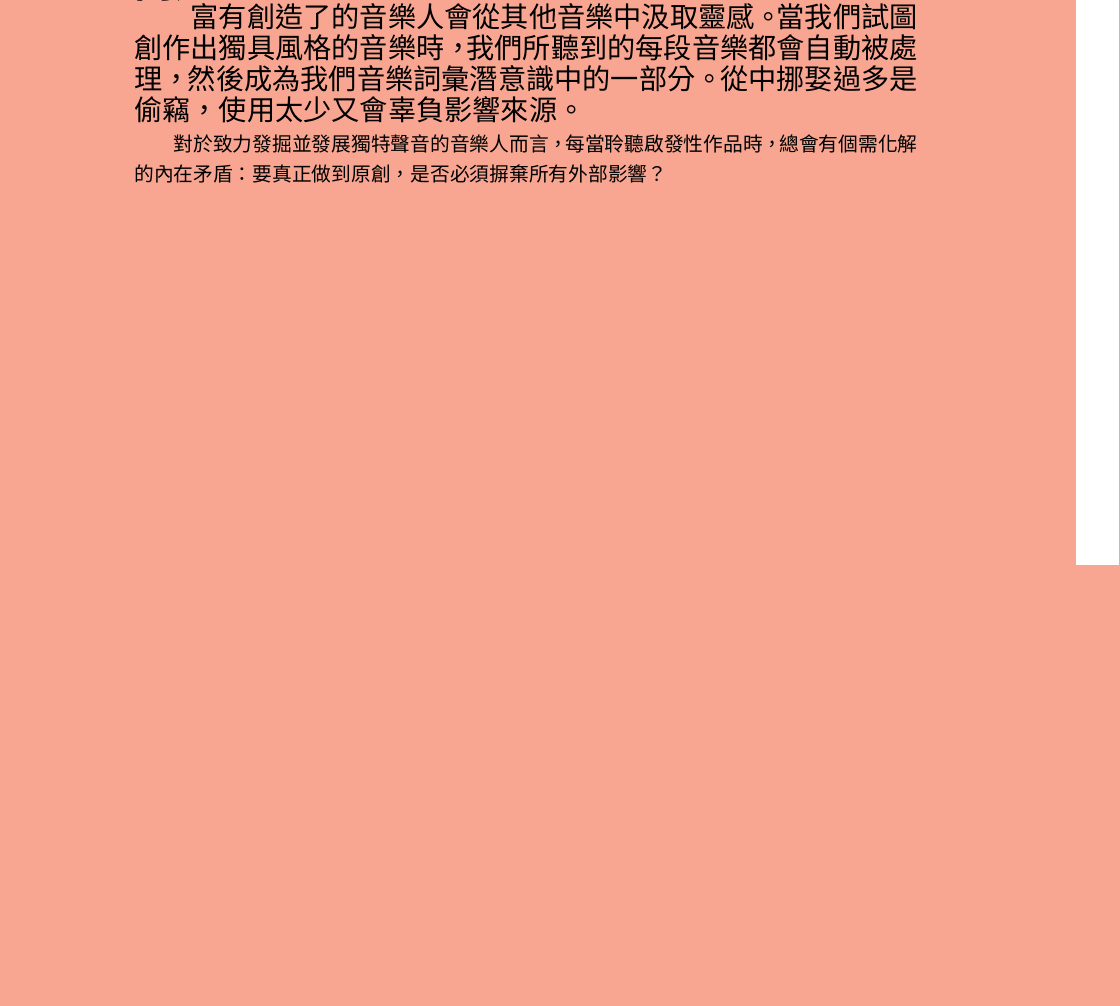
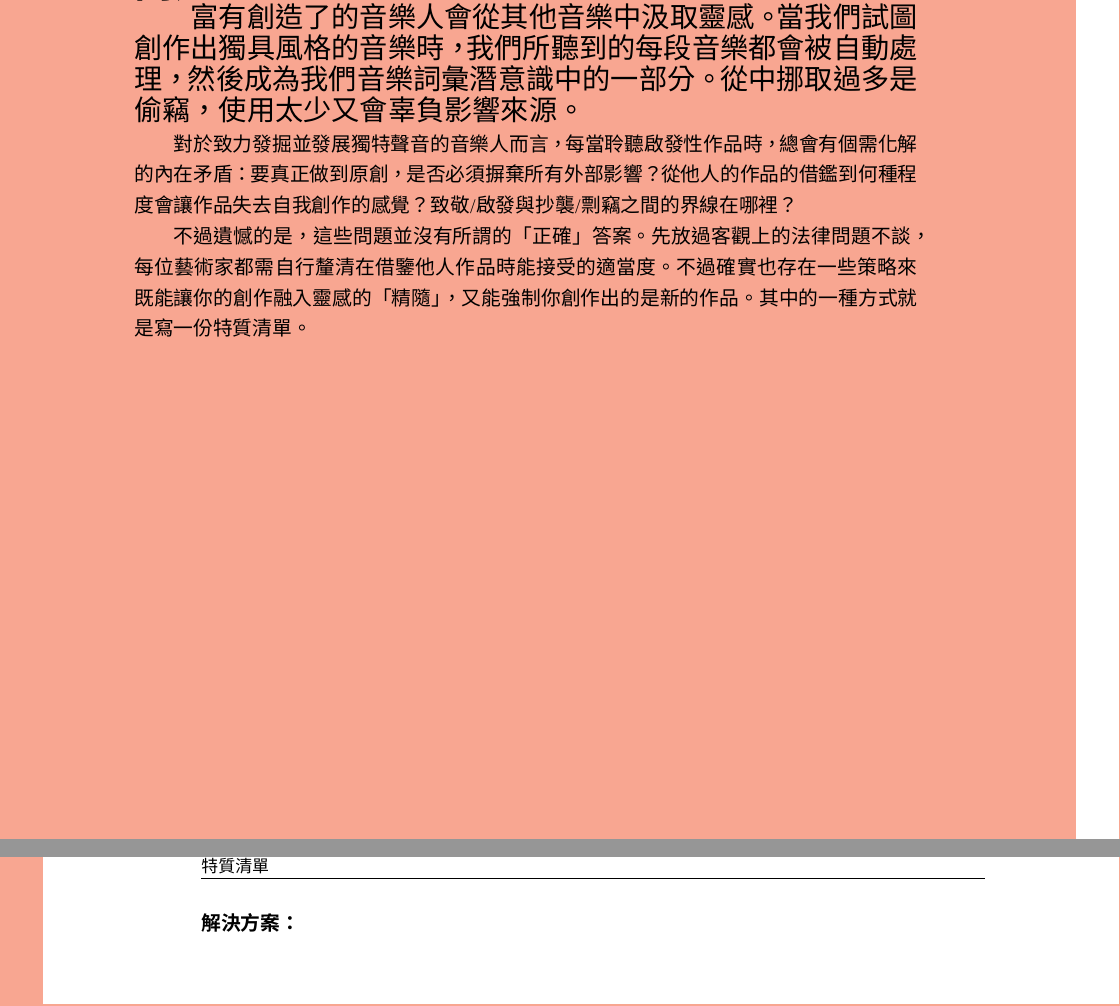
Before and after one commit to Frederisk/MakingMusic-TraditionalChinese, a LaTeX book (book.tex): part of page 13 of 13 before the commit and two parts of pages 13 and 14 of 14 after it, the two joined at a grey line, cut so that both start at the same text, the shorter picture padded with empty space. Compiled offline with XeLaTeX; a missing font is replaced by an installed copy or a similar font.

Commit message:
Update book.tex

```diff
--- a/book.tex
+++ b/book.tex
@@ -174,8 +174,13 @@
   \item \textbf{從你所熟悉的開始。}如果你能演奏「真正的」實體樂器，那不妨用它來激發靈感。即便你所創作的純電子音樂，而且並不打算在作品中使用樂器的錄音，但你與樂器之間的自然的實體連結仍可能會幫助你構想出比單純用滑鼠和MIDI控制器更有趣味更鮮活的音樂構想。比方說，吉他手與鍵盤手在和聲以及和弦的處理方式上往往截然不同。不過由於鋼琴鍵盤已經算是DAW的事實性標準控制介面，這導致很多吉他手可能甚至從未想過在電子音樂創作中運用吉他。鼓手也很少會去實際演奏那些電子音樂中常見的節奏類型，但坐在真實鼓組後方實際體驗中所激發的創意靈感，往往是電子鼓墊控制器上所感受不到的。此方法的關鍵在於如何精準將聲學上的想法精準轉換至電子媒介上，這無疑是種幸福的煩惱\CJKdash{}相較於毫無靈感而言。
 \end{enumerate}
 \end{mysolution}
-\begin{myproblem}[Orange]{特質清單}{富有創造了的音樂人會從其他音樂中汲取靈感。當我們試圖創作出獨具風格的音樂時，我們所聽到的每段音樂都會自動被處理，然後成為我們音樂詞彙潛意識中的一部分。從中挪娶過多是偷竊，使用太少又會辜負影響來源。}
-對於致力發掘並發展獨特聲音的音樂人而言，每當聆聽啟發性作品時，總會有個需化解的內在矛盾：要真正做到原創，是否必須摒棄所有外部影響？
+\begin{myproblem}[Orange]{特質清單}{富有創造了的音樂人會從其他音樂中汲取靈感。當我們試圖創作出獨具風格的音樂時，我們所聽到的每段音樂都會被自動處理，然後成為我們音樂詞彙潛意識中的一部分。從中挪取過多是偷竊，使用太少又會辜負影響來源。} % 亮點清單？
+對於致力發掘並發展獨特聲音的音樂人而言，每當聆聽啟發性作品時，總會有個需化解的內在矛盾：要真正做到原創，是否必須摒棄所有外部影響？從他人的作品的借鑑到何種程度會讓作品失去自我創作的感覺？致敬/啟發與抄襲/剽竊之間的界線在哪裡？ % 糟糕的段落。
+
+不過遺憾的是，這些問題並沒有所謂的「正確」答案。先放過客觀上的法律問題不談，每位藝術家都需自行釐清在借鑒他人作品時能接受的適當度。不過確實也存在一些策略來既能讓你的創作融入靈感的「精隨」，又能強制你創作出的是新的作品。其中的一種方式就是寫一份特質清單。
 \end{myproblem}
+\begin{mysolution}[Orange]
+
+\end{mysolution}
 
 \end{document}
```
